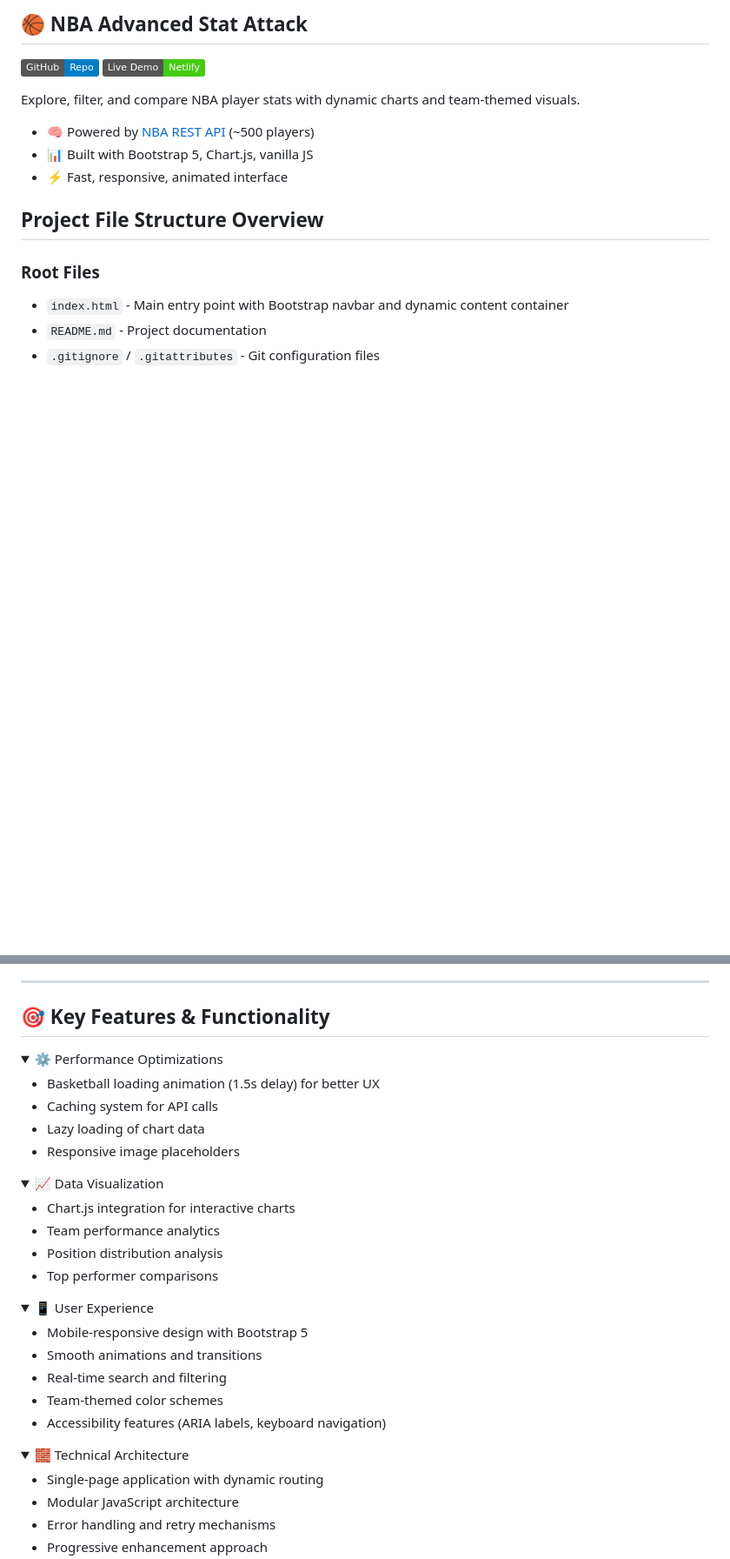
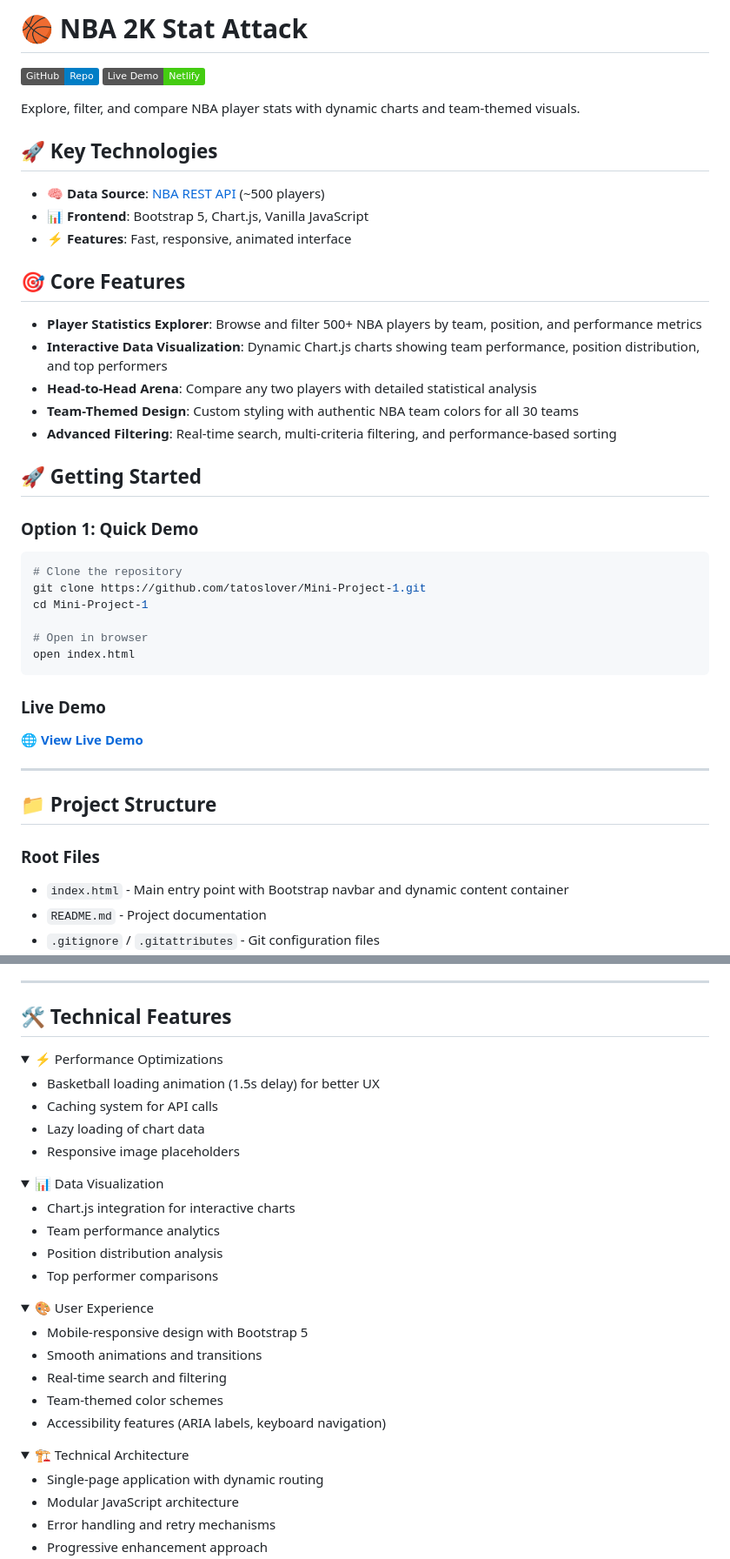
Before and after one commit to tatoslover/Mini-Project-1, a Markdown page: README.md, 2 parts joined by grey strips. Shown: that part at 87% size. Drawn GitHub-style; folded sections open; badges without logos; blank space fills up the shorter version.

````diff
--- a/README.md
+++ b/README.md
@@ -1,14 +1,39 @@
-## 🏀 NBA Advanced Stat Attack
+# 🏀 NBA 2K Stat Attack
 [![GitHub Repo](https://img.shields.io/badge/GitHub-Repo-blue?logo=github)](https://github.com/tatoslover/Mini-Project-1)
 [![Live Demo](https://img.shields.io/badge/Live%20Demo-Netlify-brightgreen?logo=netlify)](https://nbaadvancedstatattack.netlify.app)
 
 Explore, filter, and compare NBA player stats with dynamic charts and team-themed visuals.
 
-- 🧠 Powered by [NBA REST API](https://www.nba.com/stats/api) (~500 players)
-- 📊 Built with Bootstrap 5, Chart.js, vanilla JS
-- ⚡ Fast, responsive, animated interface
+## 🚀 **Key Technologies**
+- 🧠 **Data Source**: [NBA REST API](https://www.nba.com/stats/api) (~500 players)
+- 📊 **Frontend**: Bootstrap 5, Chart.js, Vanilla JavaScript
+- ⚡ **Features**: Fast, responsive, animated interface
 
-## Project File Structure Overview
+## 🎯 **Core Features**
+- **Player Statistics Explorer**: Browse and filter 500+ NBA players by team, position, and performance metrics
+- **Interactive Data Visualization**: Dynamic Chart.js charts showing team performance, position distribution, and top performers
+- **Head-to-Head Arena**: Compare any two players with detailed statistical analysis
+- **Team-Themed Design**: Custom styling with authentic NBA team colors for all 30 teams
+- **Advanced Filtering**: Real-time search, multi-criteria filtering, and performance-based sorting
+
+## 🚀 **Getting Started**
+
+### Option 1: Quick Demo
+```bash
+# Clone the repository
+git clone https://github.com/tatoslover/Mini-Project-1.git
+cd Mini-Project-1
+
+# Open in browser
+open index.html
+```
+
+### Live Demo
+🌐 **[View Live Demo](https://nbaadvancedstatattack.netlify.app)**
+
+---
+
+## 📁 **Project Structure**
 
 ### Root Files
 - `index.html` - Main entry point with Bootstrap navbar and dynamic content container
@@ -117,10 +142,10 @@ Explore, filter, and compare NBA player stats with dynamic charts and team-theme
 
 ---
 
-## 🎯 Key Features & Functionality
+## 🛠️ **Technical Features**
 
 <details>
-<summary>⚙️ Performance Optimizations</summary>
+<summary>⚡ Performance Optimizations</summary>
 
 - Basketball loading animation (1.5s delay) for better UX
 - Caching system for API calls
@@ -129,7 +154,7 @@ Explore, filter, and compare NBA player stats with dynamic charts and team-theme
 </details>
 
 <details>
-<summary>📈 Data Visualization</summary>
+<summary>📊 Data Visualization</summary>
 
 - Chart.js integration for interactive charts
 - Team performance analytics
@@ -138,7 +163,7 @@ Explore, filter, and compare NBA player stats with dynamic charts and team-theme
 </details>
 
 <details>
-<summary>📱 User Experience</summary>
+<summary>🎨 User Experience</summary>
 
 - Mobile-responsive design with Bootstrap 5
 - Smooth animations and transitions
@@ -148,7 +173,7 @@ Explore, filter, and compare NBA player stats with dynamic charts and team-theme
 </details>
 
 <details>
-<summary>🧱 Technical Architecture</summary>
+<summary>🏗️ Technical Architecture</summary>
 
 - Single-page application with dynamic routing
 - Modular JavaScript architecture
````
